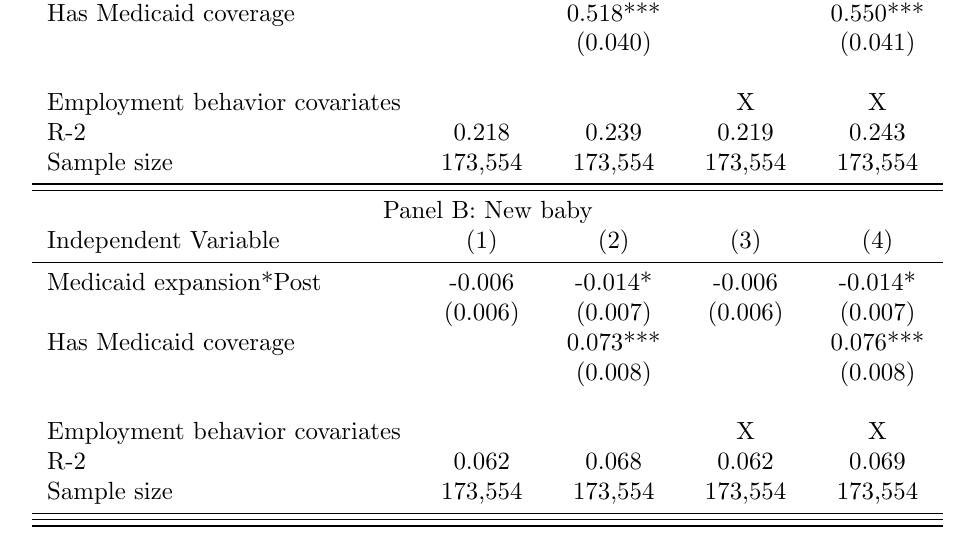
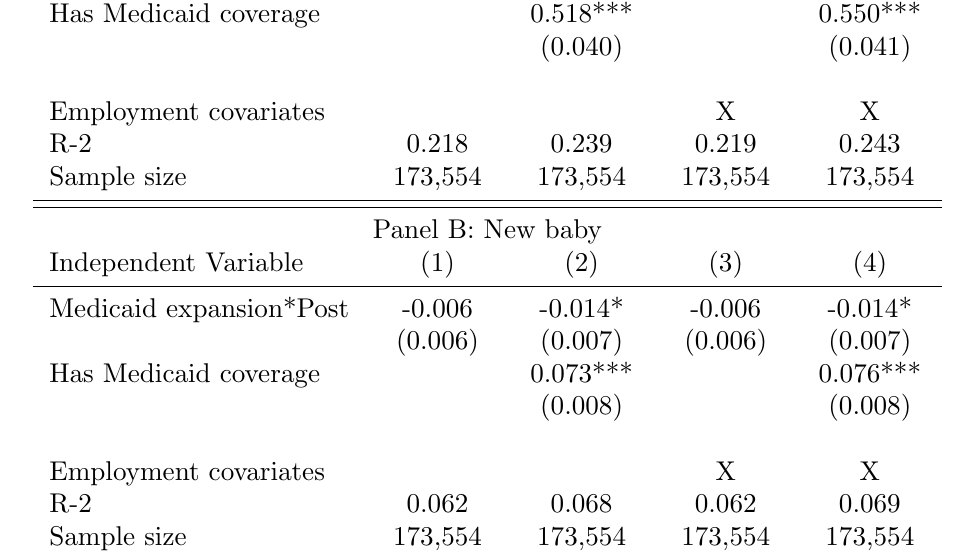
Before and after one commit to menakiser/e80_ps2, a LaTeX paper (main.tex, which reads output/child_did.tex): part of page 10 of 10, cut so that both start at the same text. Compiled offline with pdfLaTeX.

Commit message:
fix label for employment covariates

```diff
--- a/output/child_did.tex
+++ b/output/child_did.tex
@@ -9,7 +9,7 @@
  Has Medicaid coverage   &   & 0.518***   &   & 0.550***  \\
  &    & (0.040)   &    & (0.041)  \\
 \\
-Employment behavior covariates  &  &  & X & X \\
+Employment covariates  &  &  & X & X \\
 R-2 & 0.218 & 0.239 & 0.219 & 0.243 \\
 Sample size & 173,554 & 173,554 & 173,554 & 173,554 \\
 \midrule
@@ -22,7 +22,7 @@ Sample size & 173,554 & 173,554 & 173,554 & 173,554 \\
  Has Medicaid coverage   &   & 0.073***   &   & 0.076***  \\
  &    & (0.008)   &    & (0.008)  \\
 \\
-Employment behavior covariates  &  &  & X & X \\
+Employment covariates  &  &  & X & X \\
 R-2 & 0.062 & 0.068 & 0.062 & 0.069 \\
 Sample size & 173,554 & 173,554 & 173,554 & 173,554 \\
 \midrule
```
Also changed, not shown: 1 other file.
